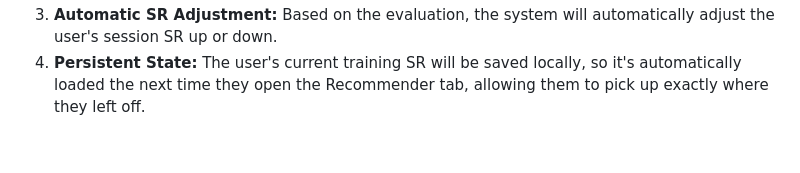
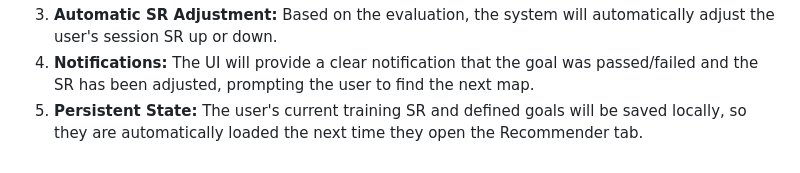
Before and after one commit to Xiphiros/osu-tracker, a Markdown page: memory-bank/04_Training_Model_Recommender.md, the part around the change printed below. Rendered like a GitHub page.

```diff
--- a/memory-bank/04_Training_Model_Recommender.md
+++ b/memory-bank/04_Training_Model_Recommender.md
@@ -59,2 +68,3 @@ This is the ultimate goal, creating a seamless training loop:
 3.  **Automatic SR Adjustment:** Based on the evaluation, the system will automatically adjust the user's session SR up or down.
-4.  **Persistent State:** The user's current training SR will be saved locally, so it's automatically loaded the next time they open the Recommender tab, allowing them to pick up exactly where they left off.
+4.  **Notifications:** The UI will provide a clear notification that the goal was passed/failed and the SR has been adjusted, prompting the user to find the next map.
+5.  **Persistent State:** The user's current training SR and defined goals will be saved locally, so they are automatically loaded the next time they open the Recommender tab.
```
Also changed, not shown: other parts of memory-bank/04_Training_Model_Recommender.md (+28 -19 lines).
